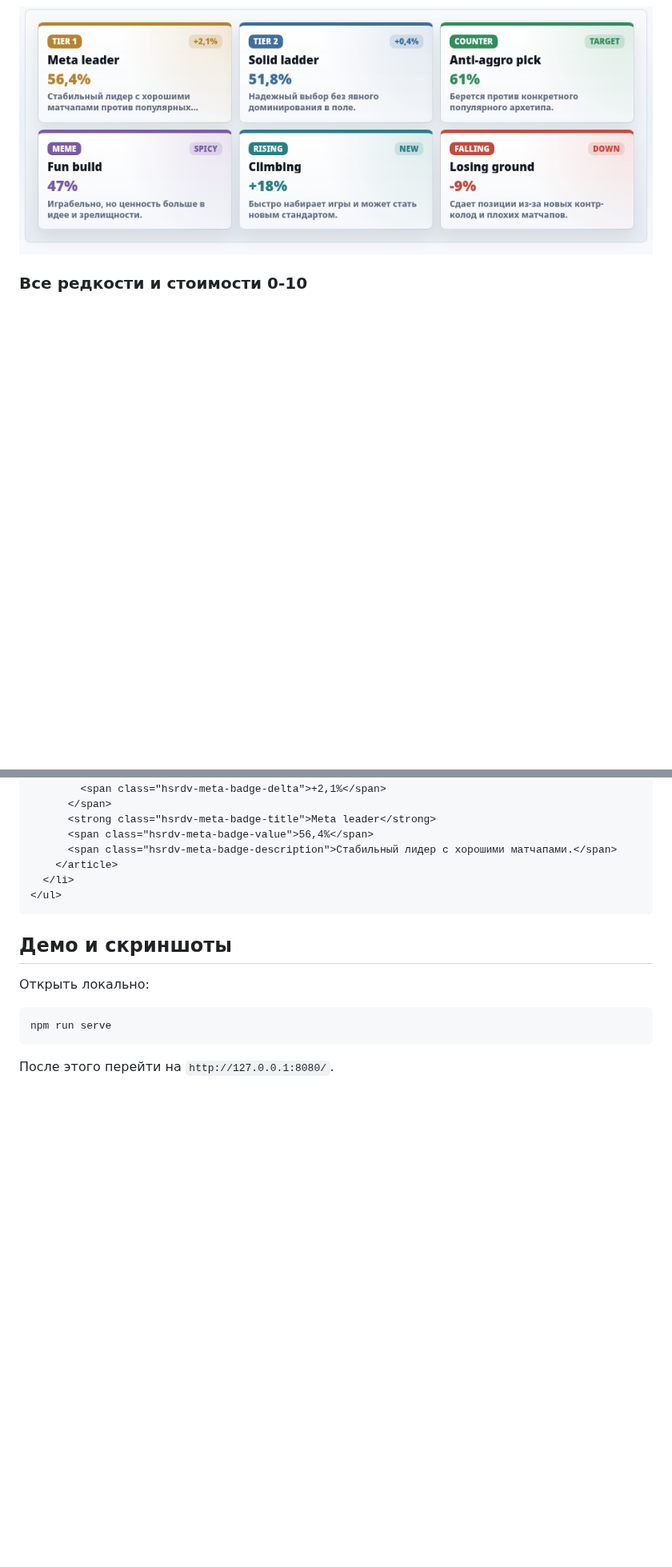
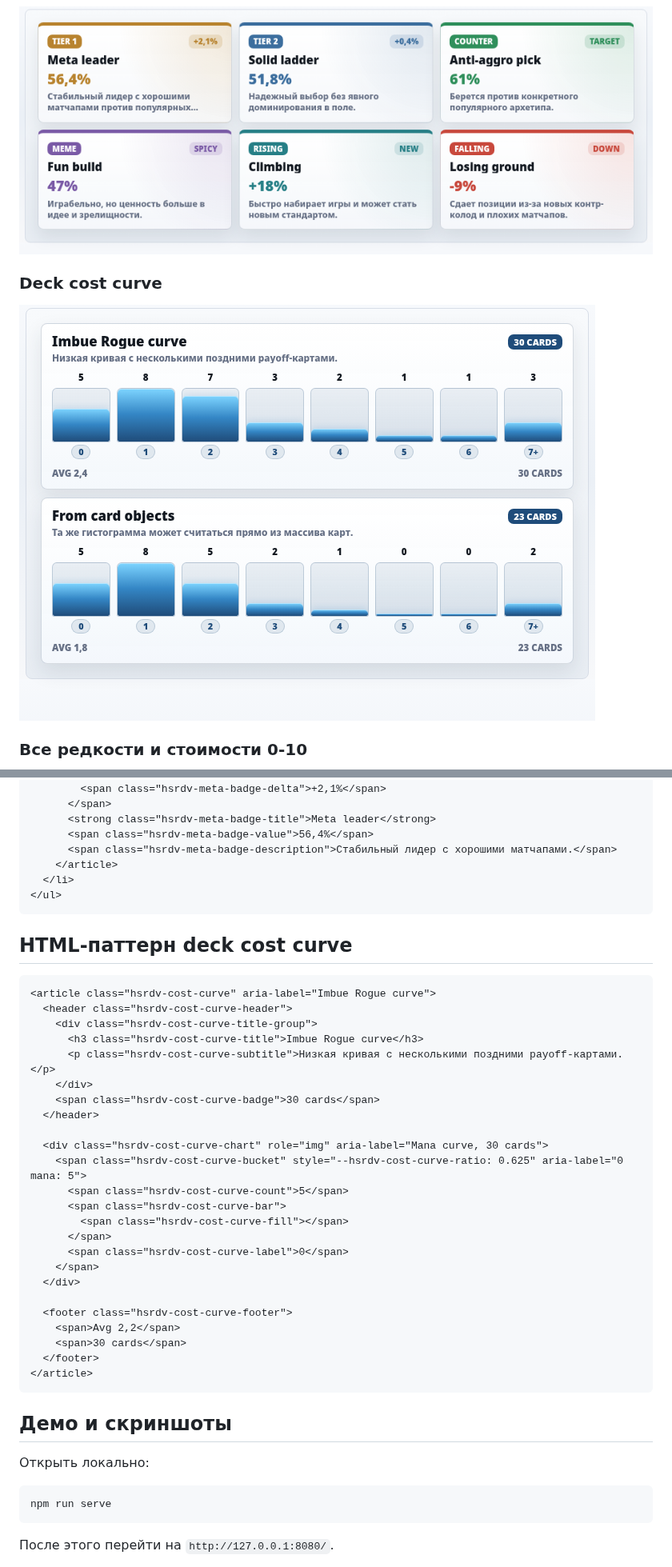
Before and after one commit to Zulut30/hsreplay-deck-view, a Markdown page: README.md, 2 parts joined by grey strips. Shown at 80% size. Drawn GitHub-style; pictures changed too: assets/screenshots/cost-curve-demo.png (added); blank space fills up the shorter version.

````diff
--- a/README.md
+++ b/README.md
@@ -47,6 +47,10 @@ GitHub Pages: https://zulut30.github.io/hsreplay-deck-view/
 ### Tier/meta badge
 
 ![Meta badge demo](assets/screenshots/meta-badge-demo.png)
+
+### Deck cost curve
+
+![Deck cost curve demo](assets/screenshots/cost-curve-demo.png)
 
 ### Все редкости и стоимости 0-10
 
@@ -965,6 +1072,35 @@ JS генерирует такую структуру:
 </ul>
 ```
 
+## HTML-паттерн deck cost curve
+
+```html
+<article class="hsrdv-cost-curve" aria-label="Imbue Rogue curve">
+  <header class="hsrdv-cost-curve-header">
+    <div class="hsrdv-cost-curve-title-group">
+      <h3 class="hsrdv-cost-curve-title">Imbue Rogue curve</h3>
+      <p class="hsrdv-cost-curve-subtitle">Низкая кривая с несколькими поздними payoff-картами.</p>
+    </div>
+    <span class="hsrdv-cost-curve-badge">30 cards</span>
+  </header>
+
+  <div class="hsrdv-cost-curve-chart" role="img" aria-label="Mana curve, 30 cards">
+    <span class="hsrdv-cost-curve-bucket" style="--hsrdv-cost-curve-ratio: 0.625" aria-label="0 mana: 5">
+      <span class="hsrdv-cost-curve-count">5</span>
+      <span class="hsrdv-cost-curve-bar">
+        <span class="hsrdv-cost-curve-fill"></span>
+      </span>
+      <span class="hsrdv-cost-curve-label">0</span>
+    </span>
+  </div>
+
+  <footer class="hsrdv-cost-curve-footer">
+    <span>Avg 2,2</span>
+    <span>30 cards</span>
+  </footer>
+</article>
+```
+
 ## Демо и скриншоты
 
 Открыть локально:
````
Also changed, not shown: other parts of README.md (+104 -1 lines), assets/screenshots/archetype-card-demo.png, 7 other files.
